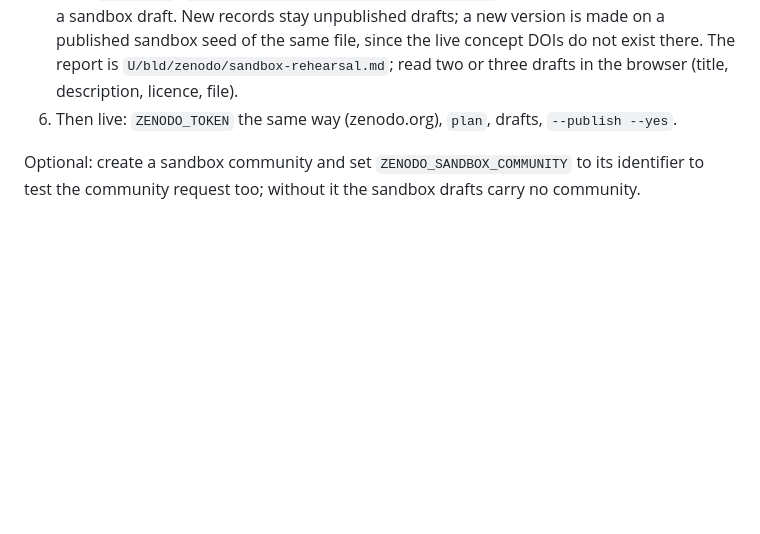
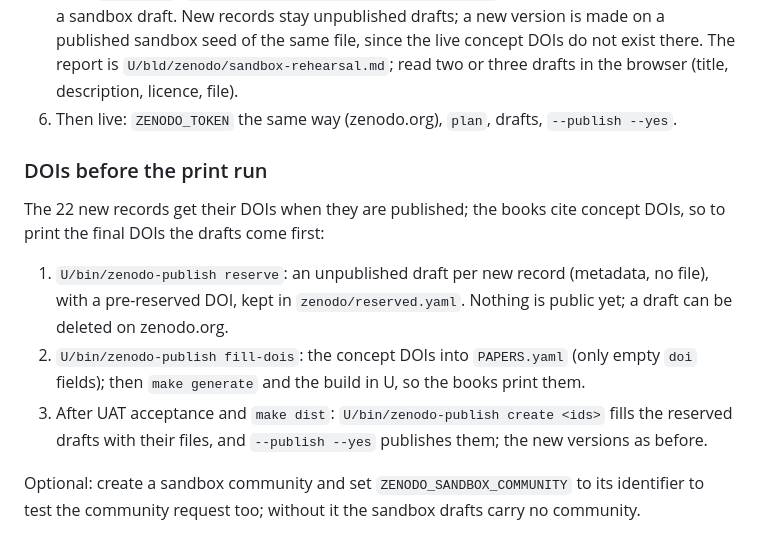
Before and after one commit to ITI-Theory/Dist, a Markdown page: zenodo/README.md, the part around the change. GitHub-like rendering; blank space fills up the shorter version.

Commit message:
Zenodo runbook: DOIs before the print run (reserve, fill-dois)
Co-authored-by: Copilot <223556219+Copilot@users.noreply.github.com>

```diff
--- a/zenodo/README.md
+++ b/zenodo/README.md
@@ -45,6 +45,19 @@ token, and none of the live records or the `iti-theory` community.
    there. The report is `U/bld/zenodo/sandbox-rehearsal.md`; read two or three drafts
    in the browser (title, description, licence, file).
 6. Then live: `ZENODO_TOKEN` the same way (zenodo.org), `plan`, drafts, `--publish --yes`.
+
+### DOIs before the print run
+
+The 22 new records get their DOIs when they are published; the books cite concept DOIs, so to
+print the final DOIs the drafts come first:
+
+1. `U/bin/zenodo-publish reserve`: an unpublished draft per new record (metadata, no file),
+   with a pre-reserved DOI, kept in `zenodo/reserved.yaml`. Nothing is public yet; a draft
+   can be deleted on zenodo.org.
+2. `U/bin/zenodo-publish fill-dois`: the concept DOIs into `PAPERS.yaml` (only empty `doi`
+   fields); then `make generate` and the build in U, so the books print them.
+3. After UAT acceptance and `make dist`: `U/bin/zenodo-publish create <ids>` fills the reserved
+   drafts with their files, and `--publish --yes` publishes them; the new versions as before.
 
 Optional: create a sandbox community and set `ZENODO_SANDBOX_COMMUNITY` to its identifier to
 test the community request too; without it the sandbox drafts carry no community.
```
